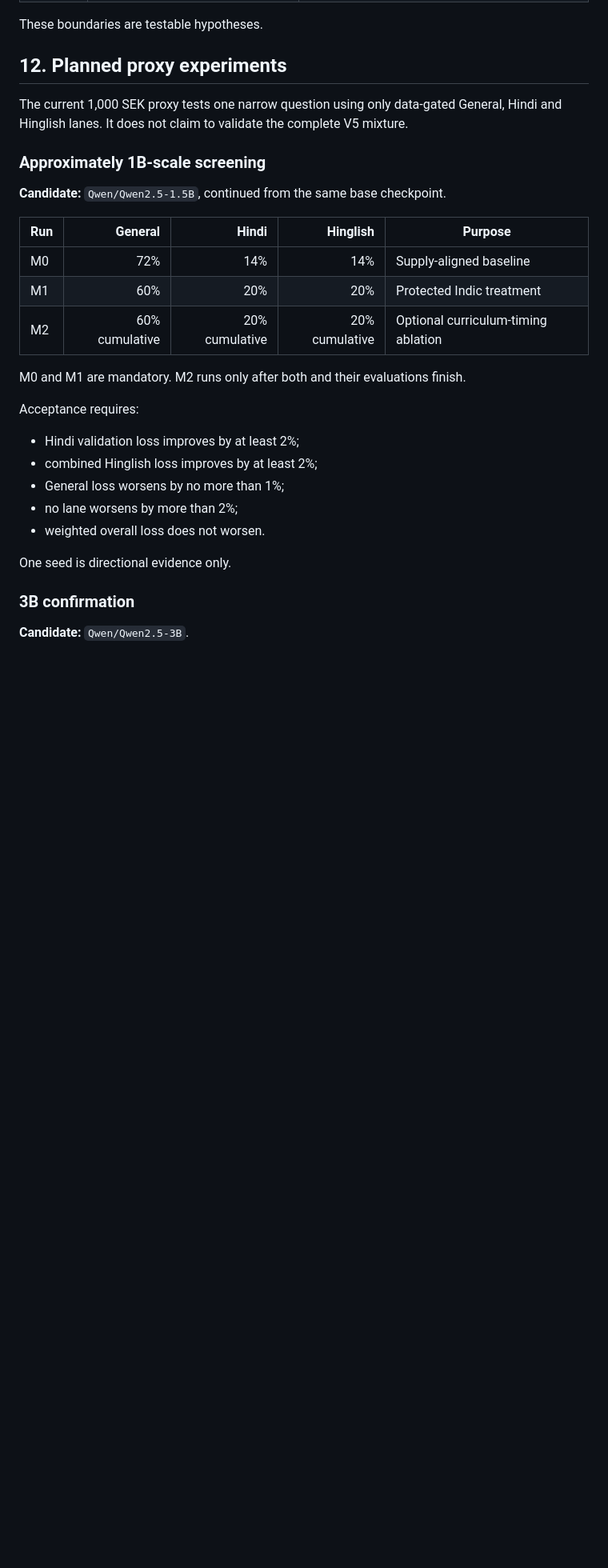
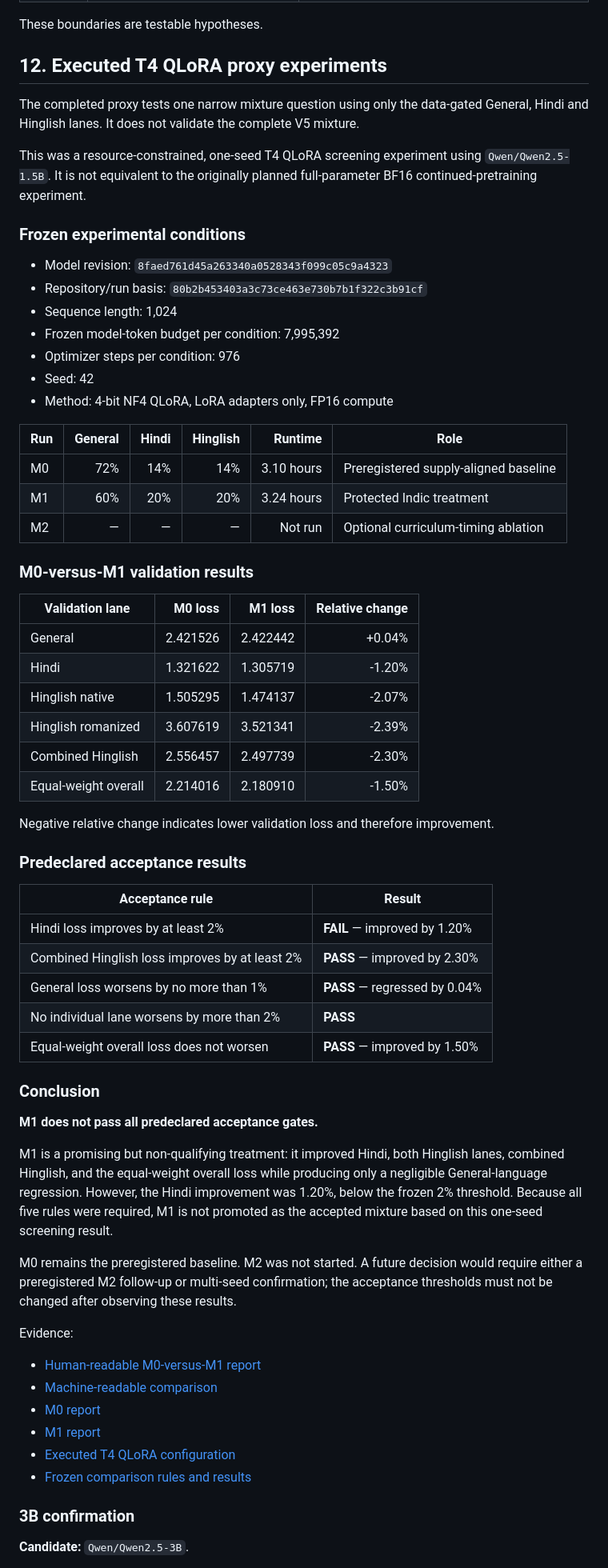
Before and after one commit to AJJAPUSIVA/ERA_V5_Assignment5_Initial_Repository, a Markdown page: README.md, the part around one of its changes. Shown at 80% size. Drawn GitHub-style; blank space fills up the shorter version.

Commit message:
Update README with completed M0 and M1 findings

```diff
--- a/README.md
+++ b/README.md
@@ -240,31 +240,67 @@ During transitions, weights are linearly interpolated and loss, validation loss,
 
 These boundaries are testable hypotheses.
 
-## 12. Planned proxy experiments
+## 12. Executed T4 QLoRA proxy experiments
 
-The current 1,000 SEK proxy tests one narrow question using only data-gated General, Hindi and Hinglish lanes. It does not claim to validate the complete V5 mixture.
+The completed proxy tests one narrow mixture question using only the data-gated General, Hindi and Hinglish lanes. It does not validate the complete V5 mixture.
 
-### Approximately 1B-scale screening
+This was a resource-constrained, one-seed T4 QLoRA screening experiment using `Qwen/Qwen2.5-1.5B`. It is not equivalent to the originally planned full-parameter BF16 continued-pretraining experiment.
 
-**Candidate:** `Qwen/Qwen2.5-1.5B`, continued from the same base checkpoint.
+### Frozen experimental conditions
 
-| Run | General | Hindi | Hinglish | Purpose |
-|---|---:|---:|---:|---|
-| M0 | 72% | 14% | 14% | Supply-aligned baseline |
-| M1 | 60% | 20% | 20% | Protected Indic treatment |
-| M2 | 60% cumulative | 20% cumulative | 20% cumulative | Optional curriculum-timing ablation |
+- Model revision: `8faed761d45a263340a0528343f099c05c9a4323`
+- Repository/run basis: `80b2b453403a3c73ce463e730b7b1f322c3b91cf`
+- Sequence length: 1,024
+- Frozen model-token budget per condition: 7,995,392
+- Optimizer steps per condition: 976
+- Seed: 42
+- Method: 4-bit NF4 QLoRA, LoRA adapters only, FP16 compute
 
-M0 and M1 are mandatory. M2 runs only after both and their evaluations finish.
+| Run | General | Hindi | Hinglish | Runtime | Role |
+|---|---:|---:|---:|---:|---|
+| M0 | 72% | 14% | 14% | 3.10 hours | Preregistered supply-aligned baseline |
+| M1 | 60% | 20% | 20% | 3.24 hours | Protected Indic treatment |
+| M2 | — | — | — | Not run | Optional curriculum-timing ablation |
 
-Acceptance requires:
+### M0-versus-M1 validation results
 
-- Hindi validation loss improves by at least 2%;
-- combined Hinglish loss improves by at least 2%;
-- General loss worsens by no more than 1%;
-- no lane worsens by more than 2%;
-- weighted overall loss does not worsen.
+| Validation lane | M0 loss | M1 loss | Relative change |
+|---|---:|---:|---:|
+| General | 2.421526 | 2.422442 | +0.04% |
+| Hindi | 1.321622 | 1.305719 | -1.20% |
+| Hinglish native | 1.505295 | 1.474137 | -2.07% |
+| Hinglish romanized | 3.607619 | 3.521341 | -2.39% |
+| Combined Hinglish | 2.556457 | 2.497739 | -2.30% |
+| Equal-weight overall | 2.214016 | 2.180910 | -1.50% |
 
-One seed is directional evidence only.
+Negative relative change indicates lower validation loss and therefore improvement.
+
+### Predeclared acceptance results
+
+| Acceptance rule | Result |
+|---|---|
+| Hindi loss improves by at least 2% | **FAIL** — improved by 1.20% |
+| Combined Hinglish loss improves by at least 2% | **PASS** — improved by 2.30% |
+| General loss worsens by no more than 1% | **PASS** — regressed by 0.04% |
+| No individual lane worsens by more than 2% | **PASS** |
+| Equal-weight overall loss does not worsen | **PASS** — improved by 1.50% |
+
+### Conclusion
+
+**M1 does not pass all predeclared acceptance gates.**
+
+M1 is a promising but non-qualifying treatment: it improved Hindi, both Hinglish lanes, combined Hinglish, and the equal-weight overall loss while producing only a negligible General-language regression. However, the Hindi improvement was 1.20%, below the frozen 2% threshold. Because all five rules were required, M1 is not promoted as the accepted mixture based on this one-seed screening result.
+
+M0 remains the preregistered baseline. M2 was not started. A future decision would require either a preregistered M2 follow-up or multi-seed confirmation; the acceptance thresholds must not be changed after observing these results.
+
+Evidence:
+
+- [Human-readable M0-versus-M1 report](evidence/proxy_runs/comparisons/M0_vs_M1.md)
+- [Machine-readable comparison](evidence/proxy_runs/comparisons/M0_vs_M1.json)
+- [M0 report](evidence/proxy_runs/M0/M0_REPORT.md)
+- [M1 report](evidence/proxy_runs/M1/M1_REPORT.md)
+- [Executed T4 QLoRA configuration](configs/proxy_experiments_t4_qlora.yaml)
+- [Frozen comparison rules and results](configs/m0_m1_comparison.yaml)
 
 ### 3B confirmation
 
```
Also changed, not shown: other parts of README.md (+5 -3 lines).
